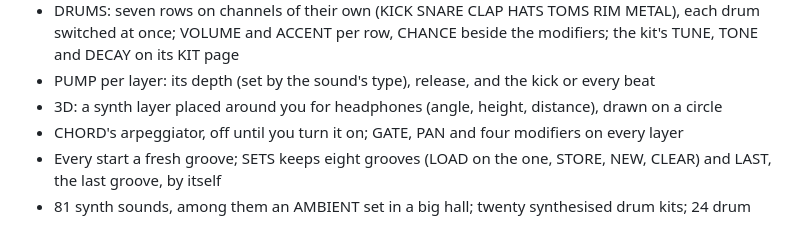
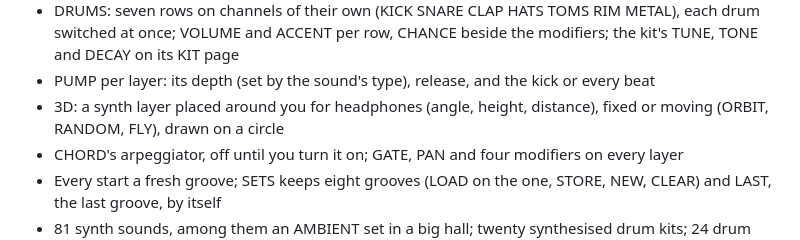
Before and after one commit to delirioux/sardine, a Markdown page: docs/RELEASE.md, the part around the change. Rendered like a GitHub page.

```diff
--- a/docs/RELEASE.md
+++ b/docs/RELEASE.md
@@ -6,7 +6,8 @@ Sardine 0.7: live club mixing for the FM-1.
 - DRUMS: seven rows on channels of their own (KICK SNARE CLAP HATS TOMS RIM METAL), each drum switched at once;
   VOLUME and ACCENT per row, CHANCE beside the modifiers; the kit's TUNE, TONE and DECAY on its KIT page
 - PUMP per layer: its depth (set by the sound's type), release, and the kick or every beat
-- 3D: a synth layer placed around you for headphones (angle, height, distance), drawn on a circle
+- 3D: a synth layer placed around you for headphones (angle, height, distance), fixed or moving (ORBIT, RANDOM,
+  FLY), drawn on a circle
 - CHORD's arpeggiator, off until you turn it on; GATE, PAN and four modifiers on every layer
 - Every start a fresh groove; SETS keeps eight grooves (LOAD on the one, STORE, NEW, CLEAR) and LAST, the last groove,
   by itself
```
Also changed, not shown: docs/MANUAL.md (+8 -6 lines), docs/screens/3d.png, 6 other files.
